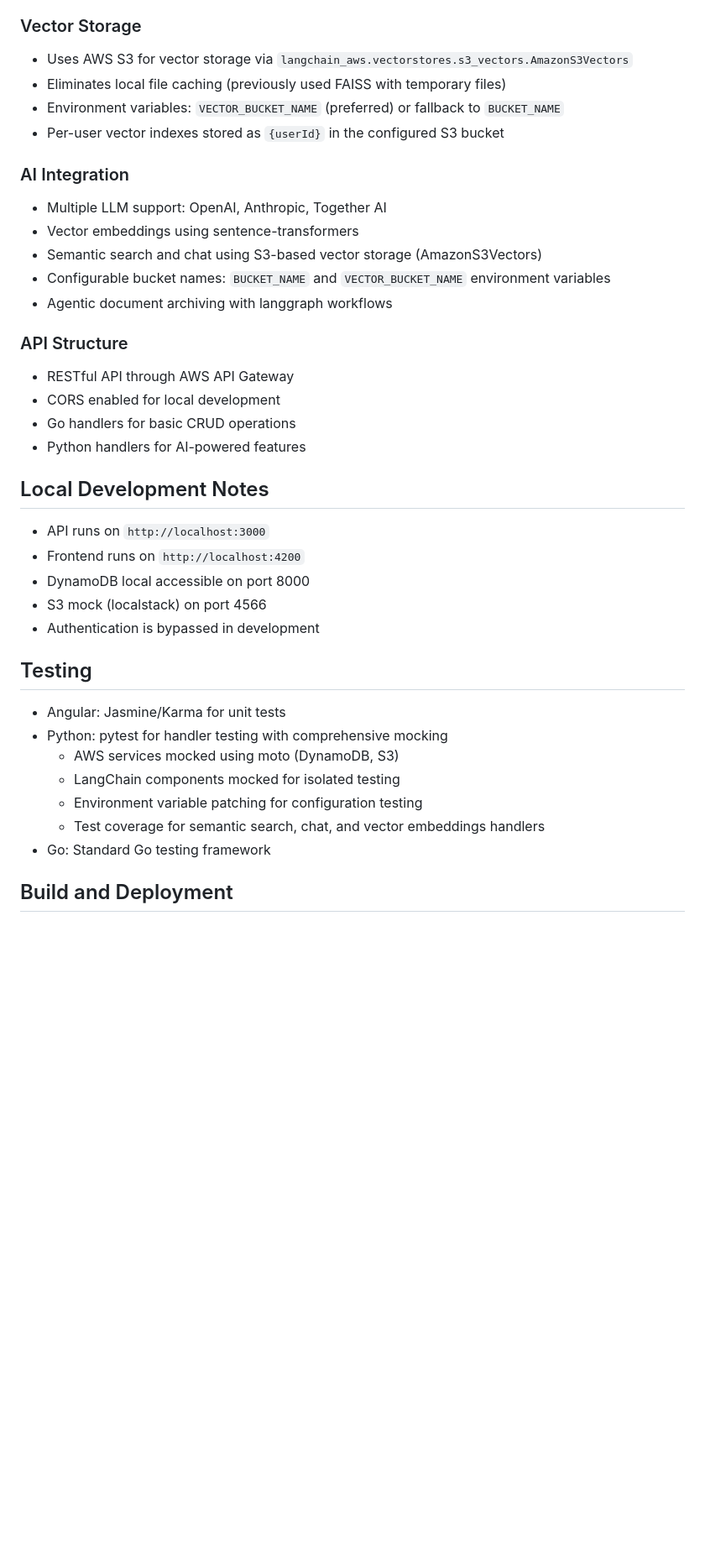
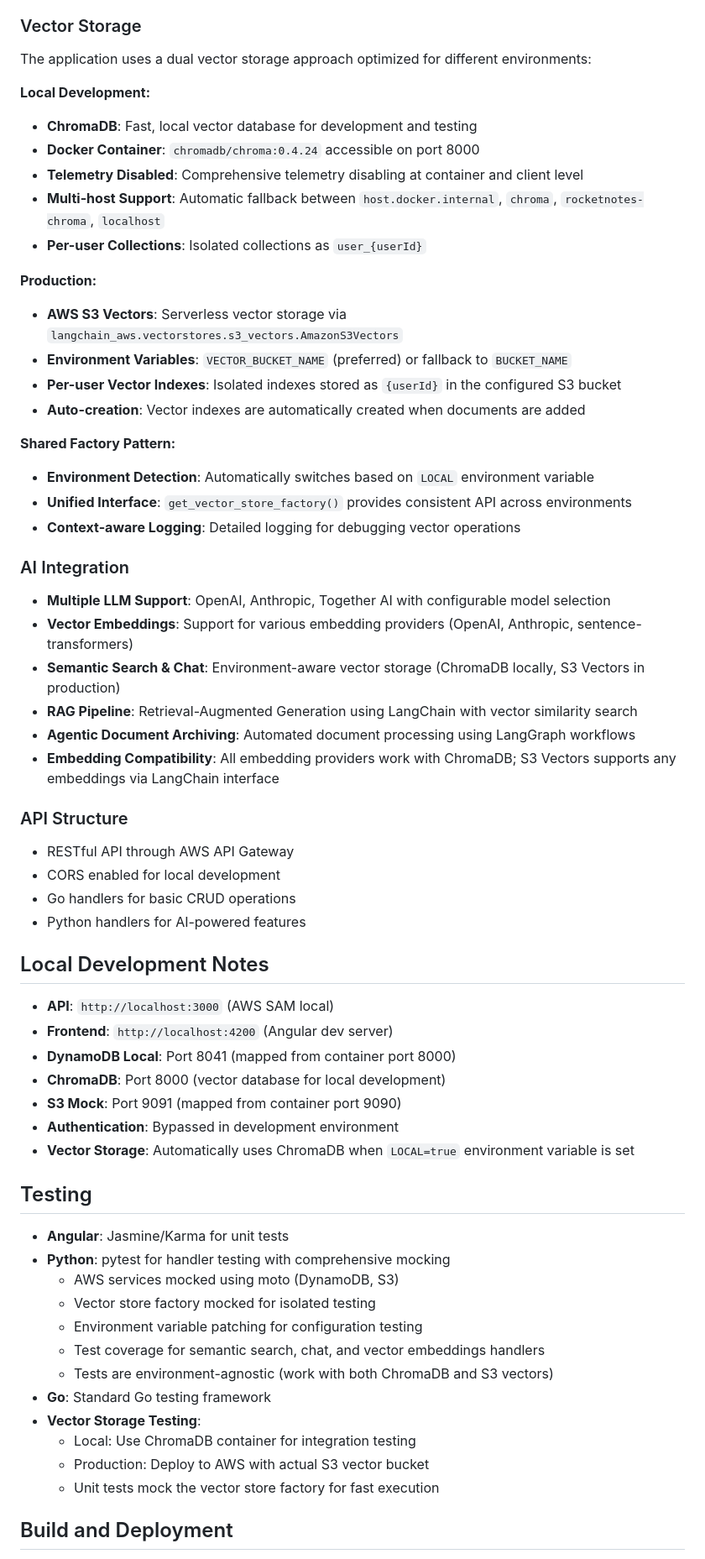
Before and after one commit to fynnfluegge/rocketnotes, a Markdown page: CLAUDE.md, the part around one of its changes. Shown at 84% size. GitHub-like rendering; blank space fills up the shorter version.

Commit message:
edit claude md

```diff
--- a/CLAUDE.md
+++ b/CLAUDE.md
@@ -108,17 +108,33 @@ deactivate
 - Zettelkasten inbox for quick note capture
 
 ### Vector Storage
-- Uses AWS S3 for vector storage via `langchain_aws.vectorstores.s3_vectors.AmazonS3Vectors`
-- Eliminates local file caching (previously used FAISS with temporary files)
-- Environment variables: `VECTOR_BUCKET_NAME` (preferred) or fallback to `BUCKET_NAME`
-- Per-user vector indexes stored as `{userId}` in the configured S3 bucket
+The application uses a dual vector storage approach optimized for different environments:
+
+**Local Development:**
+- **ChromaDB**: Fast, local vector database for development and testing
+- **Docker Container**: `chromadb/chroma:0.4.24` accessible on port 8000
+- **Telemetry Disabled**: Comprehensive telemetry disabling at container and client level
+- **Multi-host Support**: Automatic fallback between `host.docker.internal`, `chroma`, `rocketnotes-chroma`, `localhost`
+- **Per-user Collections**: Isolated collections as `user_{userId}`
+
+**Production:**
+- **AWS S3 Vectors**: Serverless vector storage via `langchain_aws.vectorstores.s3_vectors.AmazonS3Vectors`
+- **Environment Variables**: `VECTOR_BUCKET_NAME` (preferred) or fallback to `BUCKET_NAME`
+- **Per-user Vector Indexes**: Isolated indexes stored as `{userId}` in the configured S3 bucket
+- **Auto-creation**: Vector indexes are automatically created when documents are added
+
+**Shared Factory Pattern:**
+- **Environment Detection**: Automatically switches based on `LOCAL` environment variable
+- **Unified Interface**: `get_vector_store_factory()` provides consistent API across environments
+- **Context-aware Logging**: Detailed logging for debugging vector operations
 
 ### AI Integration
-- Multiple LLM support: OpenAI, Anthropic, Together AI
-- Vector embeddings using sentence-transformers
-- Semantic search and chat using S3-based vector storage (AmazonS3Vectors)
-- Configurable bucket names: `BUCKET_NAME` and `VECTOR_BUCKET_NAME` environment variables
-- Agentic document archiving with langgraph workflows
+- **Multiple LLM Support**: OpenAI, Anthropic, Together AI with configurable model selection
+- **Vector Embeddings**: Support for various embedding providers (OpenAI, Anthropic, sentence-transformers)
+- **Semantic Search & Chat**: Environment-aware vector storage (ChromaDB locally, S3 Vectors in production)
+- **RAG Pipeline**: Retrieval-Augmented Generation using LangChain with vector similarity search
+- **Agentic Document Archiving**: Automated document processing using LangGraph workflows
+- **Embedding Compatibility**: All embedding providers work with ChromaDB; S3 Vectors supports any embeddings via LangChain interface
 
 ### API Structure
 - RESTful API through AWS API Gateway
@@ -128,21 +144,28 @@ deactivate
 
 ## Local Development Notes
 
-- API runs on `http://localhost:3000`
-- Frontend runs on `http://localhost:4200`
-- DynamoDB local accessible on port 8000
-- S3 mock (localstack) on port 4566
-- Authentication is bypassed in development
+- **API**: `http://localhost:3000` (AWS SAM local)
+- **Frontend**: `http://localhost:4200` (Angular dev server)
+- **DynamoDB Local**: Port 8041 (mapped from container port 8000)
+- **ChromaDB**: Port 8000 (vector database for local development)
+- **S3 Mock**: Port 9091 (mapped from container port 9090)
+- **Authentication**: Bypassed in development environment
+- **Vector Storage**: Automatically uses ChromaDB when `LOCAL=true` environment variable is set
 
 ## Testing
 
-- Angular: Jasmine/Karma for unit tests
-- Python: pytest for handler testing with comprehensive mocking
+- **Angular**: Jasmine/Karma for unit tests
+- **Python**: pytest for handler testing with comprehensive mocking
   - AWS services mocked using moto (DynamoDB, S3)
-  - LangChain components mocked for isolated testing
+  - Vector store factory mocked for isolated testing
   - Environment variable patching for configuration testing
   - Test coverage for semantic search, chat, and vector embeddings handlers
-- Go: Standard Go testing framework
+  - Tests are environment-agnostic (work with both ChromaDB and S3 vectors)
+- **Go**: Standard Go testing framework
+- **Vector Storage Testing**:
+  - Local: Use ChromaDB container for integration testing
+  - Production: Deploy to AWS with actual S3 vector bucket
+  - Unit tests mock the vector store factory for fast execution
 
 ## Build and Deployment
 
```
Also changed, not shown: other parts of CLAUDE.md (+1 -1 lines).
